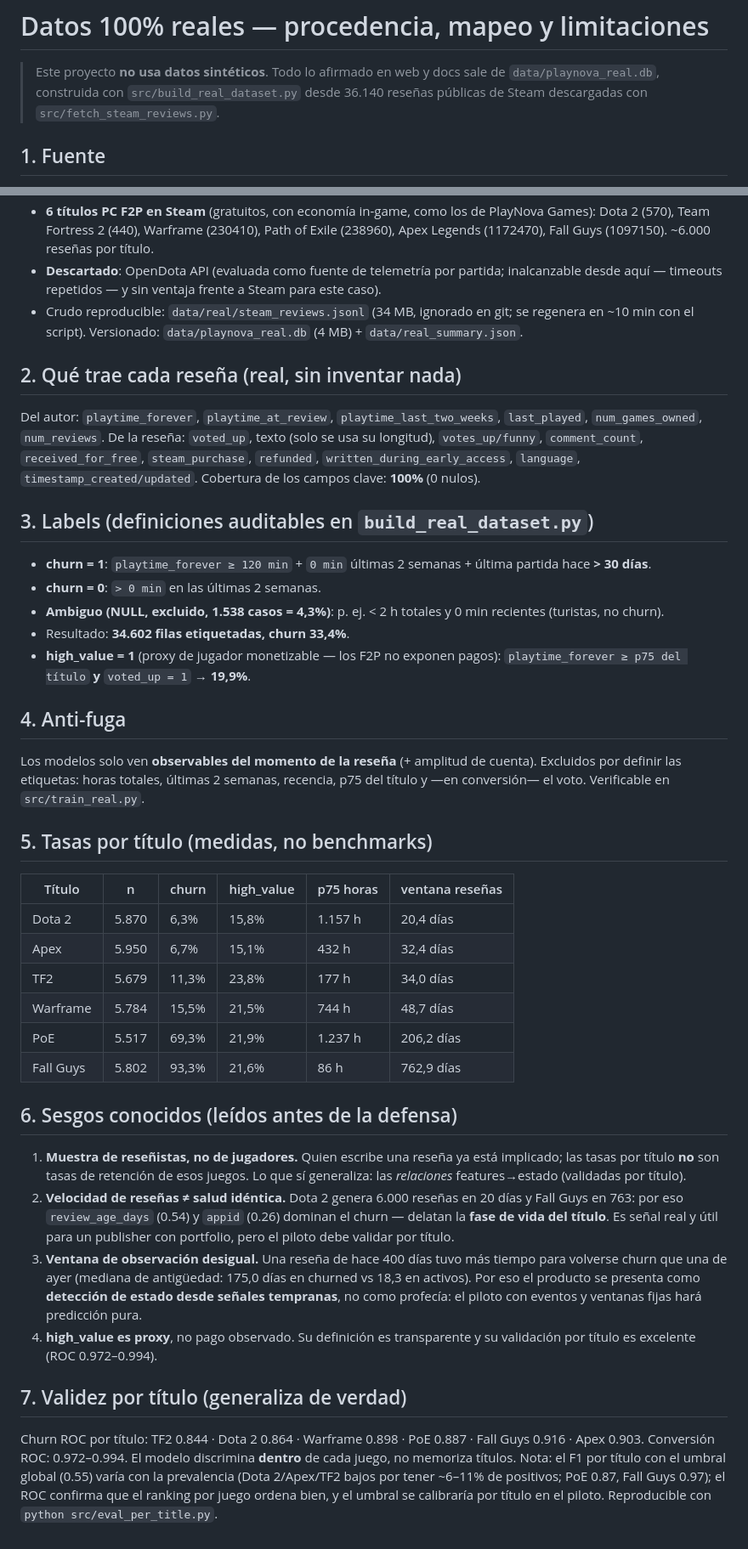
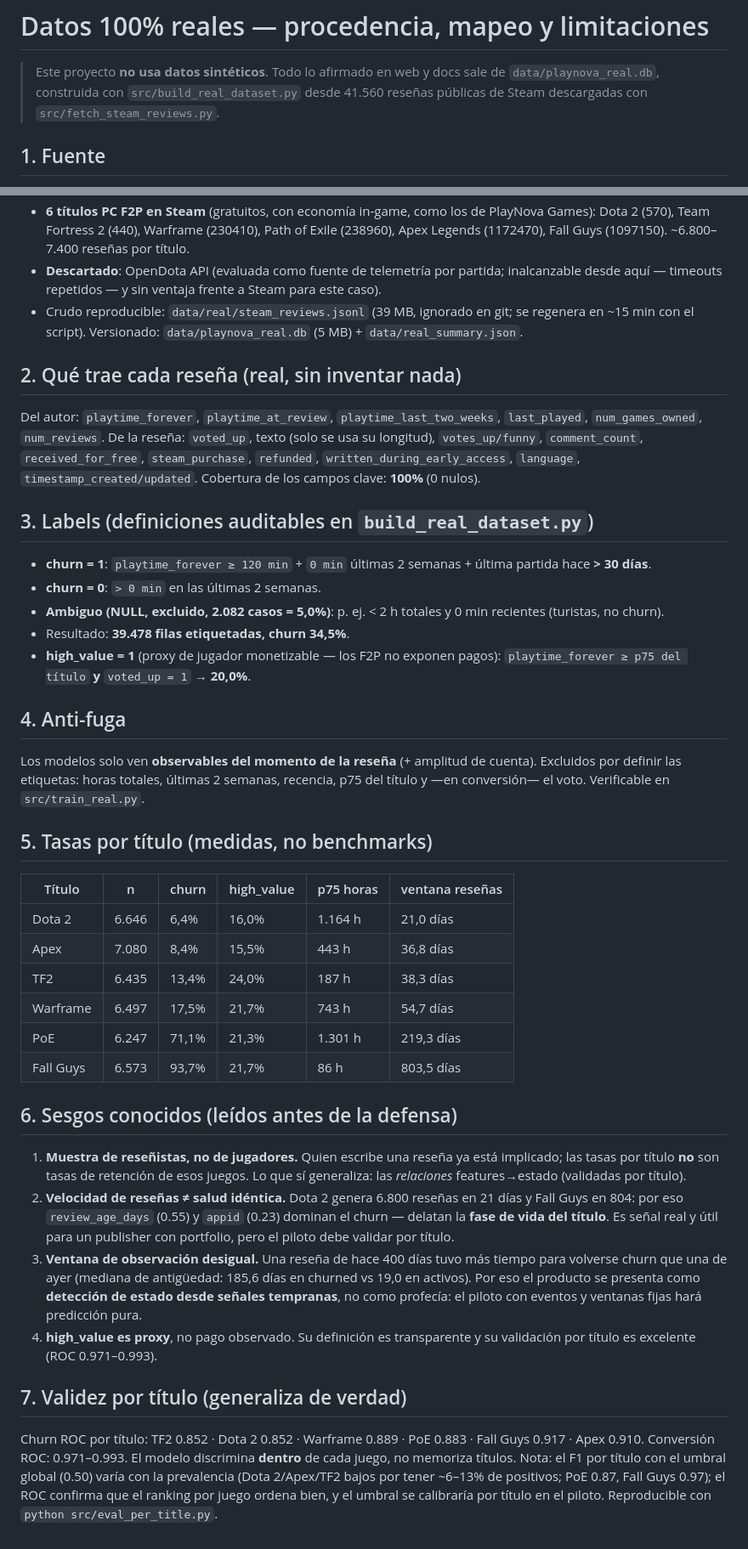
Before and after one commit to alvarodc093-pixel/NO-PAIN-NO-GAME, a Markdown page: docs/08_datos_reales.md, 2 parts joined by grey strips. Shown at 85% size. Rendered like a GitHub page.

```diff
--- a/docs/08_datos_reales.md
+++ b/docs/08_datos_reales.md
@@ -2,7 +2,7 @@
 
 > Este proyecto **no usa datos sintéticos**. Todo lo afirmado en web y docs sale de
 > `data/playnova_real.db`, construida con `src/build_real_dataset.py` desde
-> 36.140 reseñas públicas de Steam descargadas con `src/fetch_steam_reviews.py`.
+> 41.560 reseñas públicas de Steam descargadas con `src/fetch_steam_reviews.py`.
 
 ## 1. Fuente
 
@@ -11,10 +11,10 @@
 - **6 títulos PC F2P en Steam** (gratuitos, con economía in-game, como los de PlayNova Games):
   Dota 2 (570), Team Fortress 2 (440), Warframe (230410), Path of Exile (238960),
-  Apex Legends (1172470), Fall Guys (1097150). ~6.000 reseñas por título.
+  Apex Legends (1172470), Fall Guys (1097150). ~6.800–7.400 reseñas por título.
 - **Descartado**: OpenDota API (evaluada como fuente de telemetría por partida;
   inalcanzable desde aquí — timeouts repetidos — y sin ventaja frente a Steam para este caso).
-- Crudo reproducible: `data/real/steam_reviews.jsonl` (34 MB, ignorado en git;
-  se regenera en ~10 min con el script). Versionado: `data/playnova_real.db` (4 MB) + `data/real_summary.json`.
+- Crudo reproducible: `data/real/steam_reviews.jsonl` (39 MB, ignorado en git;
+  se regenera en ~15 min con el script). Versionado: `data/playnova_real.db` (5 MB) + `data/real_summary.json`.
 
 ## 2. Qué trae cada reseña (real, sin inventar nada)
 
@@ -28,10 +28,10 @@ Del autor: `playtime_forever`, `playtime_at_review`, `playtime_last_two_weeks`,
 
 - **churn = 1**: `playtime_forever ≥ 120 min` + `0 min` últimas 2 semanas + última partida hace **> 30 días**.
 - **churn = 0**: `> 0 min` en las últimas 2 semanas.
-- **Ambiguo (NULL, excluido, 1.538 casos = 4,3%)**: p. ej. < 2 h totales y 0 min recientes (turistas, no churn).
-- Resultado: **34.602 filas etiquetadas, churn 33,4%**.
+- **Ambiguo (NULL, excluido, 2.082 casos = 5,0%)**: p. ej. < 2 h totales y 0 min recientes (turistas, no churn).
+- Resultado: **39.478 filas etiquetadas, churn 34,5%**.
 - **high_value = 1** (proxy de jugador monetizable — los F2P no exponen pagos):
-  `playtime_forever ≥ p75 del título` **y** `voted_up = 1` → **19,9%**.
+  `playtime_forever ≥ p75 del título` **y** `voted_up = 1` → **20,0%**.
 
 ## 4. Anti-fuga
 
@@ -43,36 +43,36 @@ p75 del título y —en conversión— el voto. Verificable en `src/train_real.p
 
 | Título | n | churn | high_value | p75 horas | ventana reseñas |
 |---|---|---|---|---|---|
-| Dota 2 | 5.870 | 6,3% | 15,8% | 1.157 h | 20,4 días |
-| Apex | 5.950 | 6,7% | 15,1% | 432 h | 32,4 días |
-| TF2 | 5.679 | 11,3% | 23,8% | 177 h | 34,0 días |
-| Warframe | 5.784 | 15,5% | 21,5% | 744 h | 48,7 días |
-| PoE | 5.517 | 69,3% | 21,9% | 1.237 h | 206,2 días |
-| Fall Guys | 5.802 | 93,3% | 21,6% | 86 h | 762,9 días |
+| Dota 2 | 6.646 | 6,4% | 16,0% | 1.164 h | 21,0 días |
+| Apex | 7.080 | 8,4% | 15,5% | 443 h | 36,8 días |
+| TF2 | 6.435 | 13,4% | 24,0% | 187 h | 38,3 días |
+| Warframe | 6.497 | 17,5% | 21,7% | 743 h | 54,7 días |
+| PoE | 6.247 | 71,1% | 21,3% | 1.301 h | 219,3 días |
+| Fall Guys | 6.573 | 93,7% | 21,7% | 86 h | 803,5 días |
 
 ## 6. Sesgos conocidos (leídos antes de la defensa)
 
 1. **Muestra de reseñistas, no de jugadores.** Quien escribe una reseña ya está
    implicado; las tasas por título **no** son tasas de retención de esos juegos.
    Lo que sí generaliza: las *relaciones* features→estado (validadas por título).
-2. **Velocidad de reseñas ≠ salud idéntica.** Dota 2 genera 6.000 reseñas en
-   20 días y Fall Guys en 763: por eso `review_age_days` (0.54) y `appid` (0.26)
+2. **Velocidad de reseñas ≠ salud idéntica.** Dota 2 genera 6.800 reseñas en
+   21 días y Fall Guys en 804: por eso `review_age_days` (0.55) y `appid` (0.23)
    dominan el churn — delatan la **fase de vida del título**. Es señal real y útil
    para un publisher con portfolio, pero el piloto debe validar por título.
 3. **Ventana de observación desigual.** Una reseña de hace 400 días tuvo más tiempo
-   para volverse churn que una de ayer (mediana de antigüedad: 175,0 días en churned
-   vs 18,3 en activos). Por eso el producto se presenta como **detección de estado
+   para volverse churn que una de ayer (mediana de antigüedad: 185,6 días en churned
+   vs 19,0 en activos). Por eso el producto se presenta como **detección de estado
    desde señales tempranas**, no como profecía: el piloto con eventos y ventanas
    fijas hará predicción pura.
 4. **high_value es proxy**, no pago observado. Su definición es transparente y su
-   validación por título es excelente (ROC 0.972–0.994).
+   validación por título es excelente (ROC 0.971–0.993).
 
 ## 7. Validez por título (generaliza de verdad)
 
-Churn ROC por título: TF2 0.844 · Dota 2 0.864 · Warframe 0.898 · PoE 0.887 ·
-Fall Guys 0.916 · Apex 0.903. Conversión ROC: 0.972–0.994.
+Churn ROC por título: TF2 0.852 · Dota 2 0.852 · Warframe 0.889 · PoE 0.883 ·
+Fall Guys 0.917 · Apex 0.910. Conversión ROC: 0.971–0.993.
 El modelo discrimina **dentro** de cada juego, no memoriza títulos.
-Nota: el F1 por título con el umbral global (0.55) varía con la prevalencia
-(Dota 2/Apex/TF2 bajos por tener ~6–11% de positivos; PoE 0.87, Fall Guys 0.97);
+Nota: el F1 por título con el umbral global (0.50) varía con la prevalencia
+(Dota 2/Apex/TF2 bajos por tener ~6–13% de positivos; PoE 0.87, Fall Guys 0.97);
 el ROC confirma que el ranking por juego ordena bien, y el umbral se calibraría
 por título en el piloto. Reproducible con `python src/eval_per_title.py`.
```
Also changed, not shown: other parts of docs/08_datos_reales.md (+1 -1 lines).
